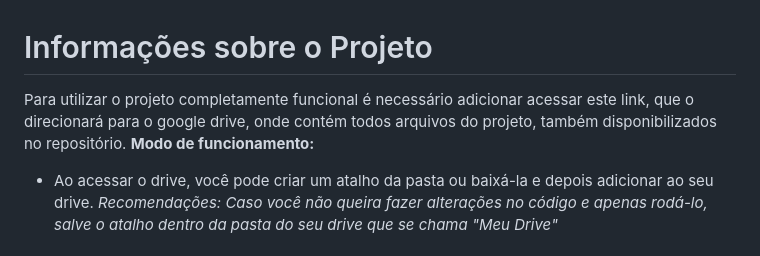
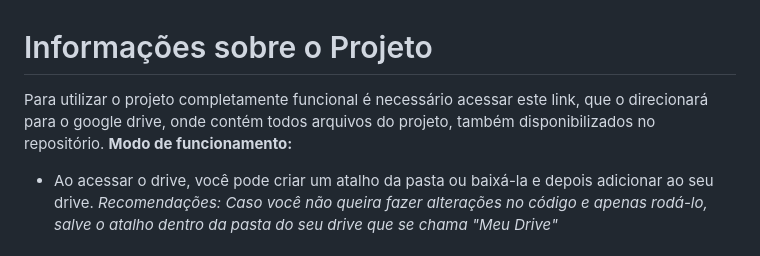
Before and after one commit to MottaD2/TCC-Daniella_Motta, a Markdown page: README.md, the part around the change printed below. Drawn GitHub-style.

```diff
--- a/README.md
+++ b/README.md
@@ -1,4 +1,5 @@
 # Informações sobre o Projeto
-Para utilizar o projeto completamente funcional é necessário adicionar acessar este link, que o direcionará para o google drive, onde contém todos arquivos do projeto, também disponibilizados no repositório.
+Para utilizar o projeto completamente funcional é necessário acessar este link, que o direcionará para o google drive, onde contém todos arquivos do projeto, também disponibilizados no repositório.
 **Modo de funcionamento:**
+
 - Ao acessar o drive, você pode criar um atalho da pasta ou baixá-la e depois adicionar ao seu drive. *Recomendações: Caso você não queira fazer alterações no código e apenas rodá-lo, salve o atalho dentro da pasta do seu drive que se chama "Meu Drive"*
```
Also changed, not shown: other parts of README.md (+9 -0 lines).
